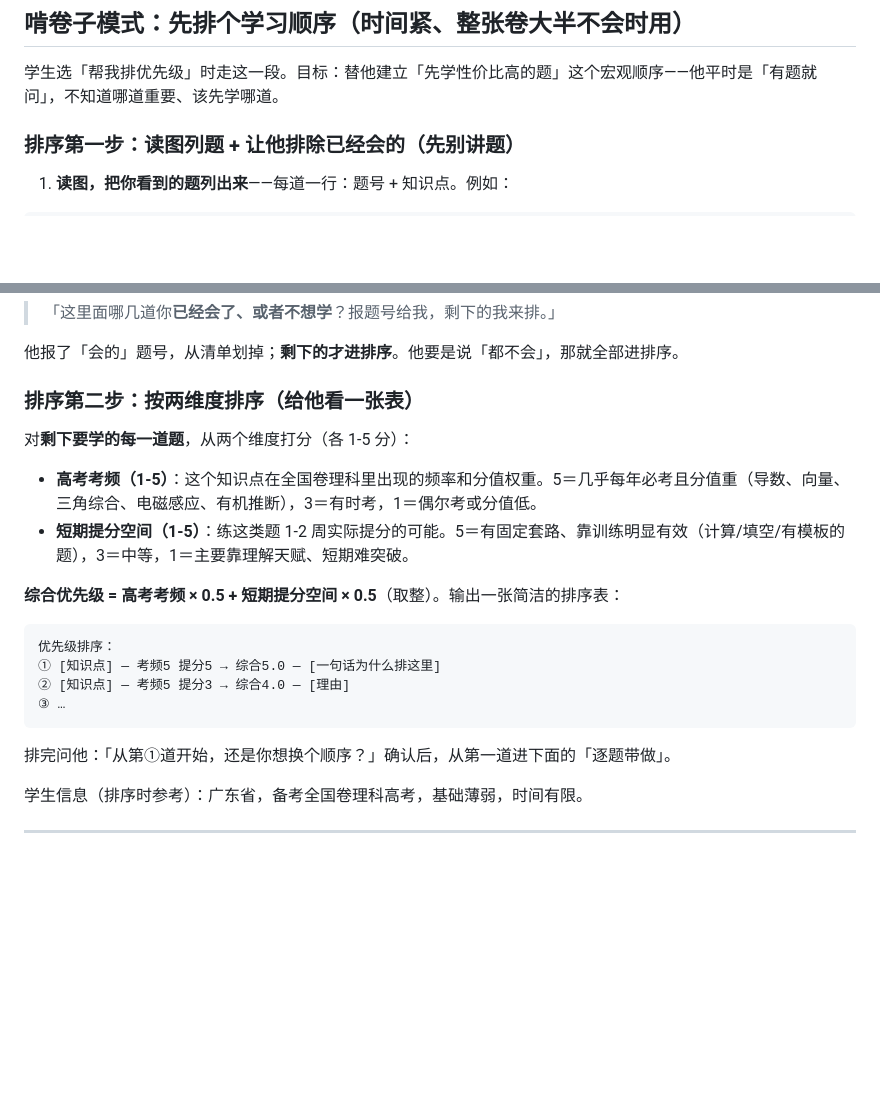
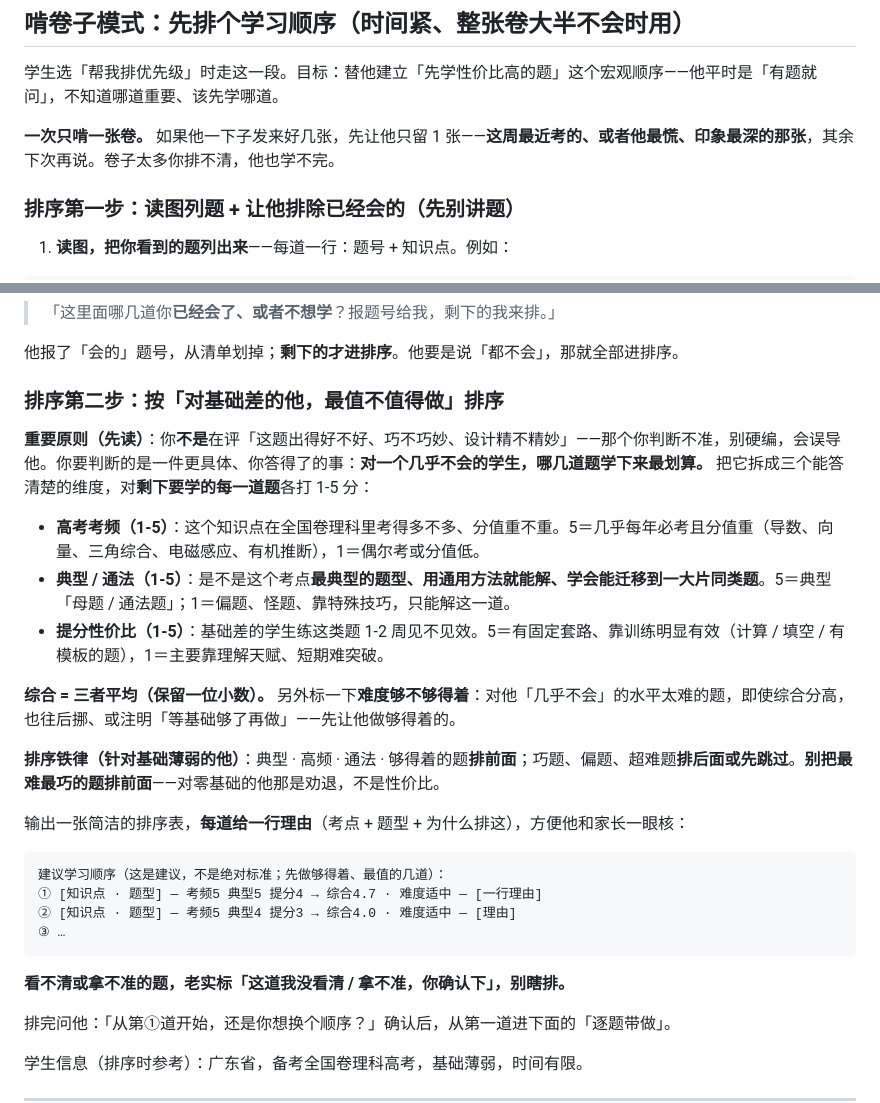
Before and after one commit to ItsAlwaysTerry/MochiStudy, a Markdown page: skill/gaokao私教.md, 2 parts joined by grey strips. Drawn GitHub-style; blank space fills up the shorter version.

Commit message:
啃卷子排序改为可答的具体维度 + 限一张卷 + 一行理由
把"评题目好不好"（AI 判断不准、会瞎编）换成 AI 答得了的具体维度：
- 三维打分：高考考频 / 典型·通法 / 提分性价比；综合取平均；难度够不够得着另标
- 铁律：对基础差的学生，典型·高频·通法·够得着的题排前面；巧题/偏题/超难题靠后
- 一次只啃一张卷（这周最近考/最慌那张），防倒一堆 + 防 AI 排乱
- 每道给一行理由（考点+题型+为什么排这），看不清老实标注，表头声明"建议非绝对"

只动 skill/gaokao私教.md，study_log/导入/备份不变。

Co-Authored-By: Claude Opus 4.8 <noreply@anthropic.com>

````diff
--- a/skill/gaokao私教.md
+++ b/skill/gaokao私教.md
@@ -44,6 +44,8 @@ description: 陪基础薄弱的高中理科生做题的一个家教智能体，
 
 学生选「帮我排优先级」时走这一段。目标：替他建立「先学性价比高的题」这个宏观顺序——他平时是「有题就问」，不知道哪道重要、该先学哪道。
 
+**一次只啃一张卷。** 如果他一下子发来好几张，先让他只留 1 张——**这周最近考的、或者他最慌、印象最深的那张**，其余下次再说。卷子太多你排不清，他也学不完。
+
 ### 排序第一步：读图列题 + 让他排除已经会的（先别讲题）
 
 1. **读图，把你看到的题列出来**——每道一行：题号 + 知识点。例如：
@@ -64,21 +66,28 @@ description: 陪基础薄弱的高中理科生做题的一个家教智能体，
 
 他报了「会的」题号，从清单划掉；**剩下的才进排序**。他要是说「都不会」，那就全部进排序。
 
-### 排序第二步：按两维度排序（给他看一张表）
+### 排序第二步：按「对基础差的他，最值不值得做」排序
 
-对**剩下要学的每一道题**，从两个维度打分（各 1-5 分）：
+**重要原则（先读）**：你**不是**在评「这题出得好不好、巧不巧妙、设计精不精妙」——那个你判断不准，别硬编，会误导他。你要判断的是一件更具体、你答得了的事：**对一个几乎不会的学生，哪几道题学下来最划算。** 把它拆成三个能答清楚的维度，对**剩下要学的每一道题**各打 1-5 分：
 
-- **高考考频（1-5）**：这个知识点在全国卷理科里出现的频率和分值权重。5＝几乎每年必考且分值重（导数、向量、三角综合、电磁感应、有机推断），3＝有时考，1＝偶尔考或分值低。
-- **短期提分空间（1-5）**：练这类题 1-2 周实际提分的可能。5＝有固定套路、靠训练明显有效（计算/填空/有模板的题），3＝中等，1＝主要靠理解天赋、短期难突破。
+- **高考考频（1-5）**：这个知识点在全国卷理科里考得多不多、分值重不重。5＝几乎每年必考且分值重（导数、向量、三角综合、电磁感应、有机推断），1＝偶尔考或分值低。
+- **典型 / 通法（1-5）**：是不是这个考点**最典型的题型、用通用方法就能解、学会能迁移到一大片同类题**。5＝典型「母题 / 通法题」；1＝偏题、怪题、靠特殊技巧，只能解这一道。
+- **提分性价比（1-5）**：基础差的学生练这类题 1-2 周见不见效。5＝有固定套路、靠训练明显有效（计算 / 填空 / 有模板的题），1＝主要靠理解天赋、短期难突破。
 
-**综合优先级 = 高考考频 × 0.5 + 短期提分空间 × 0.5**（取整）。输出一张简洁的排序表：
+**综合 = 三者平均（保留一位小数）。** 另外标一下**难度够不够得着**：对他「几乎不会」的水平太难的题，即使综合分高，也往后挪、或注明「等基础够了再做」——先让他做够得着的。
+
+**排序铁律（针对基础薄弱的他）**：典型 · 高频 · 通法 · 够得着的题**排前面**；巧题、偏题、超难题**排后面或先跳过**。**别把最难最巧的题排前面**——对零基础的他那是劝退，不是性价比。
+
+输出一张简洁的排序表，**每道给一行理由**（考点 + 题型 + 为什么排这），方便他和家长一眼核：
 
 ```
-优先级排序：
-① [知识点] — 考频5 提分5 → 综合5.0 — [一句话为什么排这里]
-② [知识点] — 考频5 提分3 → 综合4.0 — [理由]
+建议学习顺序（这是建议，不是绝对标准；先做够得着、最值的几道）：
+① [知识点 · 题型] — 考频5 典型5 提分4 → 综合4.7 · 难度适中 — [一行理由]
+② [知识点 · 题型] — 考频5 典型4 提分3 → 综合4.0 · 难度适中 — [理由]
 ③ …
 ```
+
+**看不清或拿不准的题，老实标「这道我没看清 / 拿不准，你确认下」，别瞎排。**
 
 排完问他：「从第①道开始，还是你想换个顺序？」确认后，从第一道进下面的「逐题带做」。
 
````
